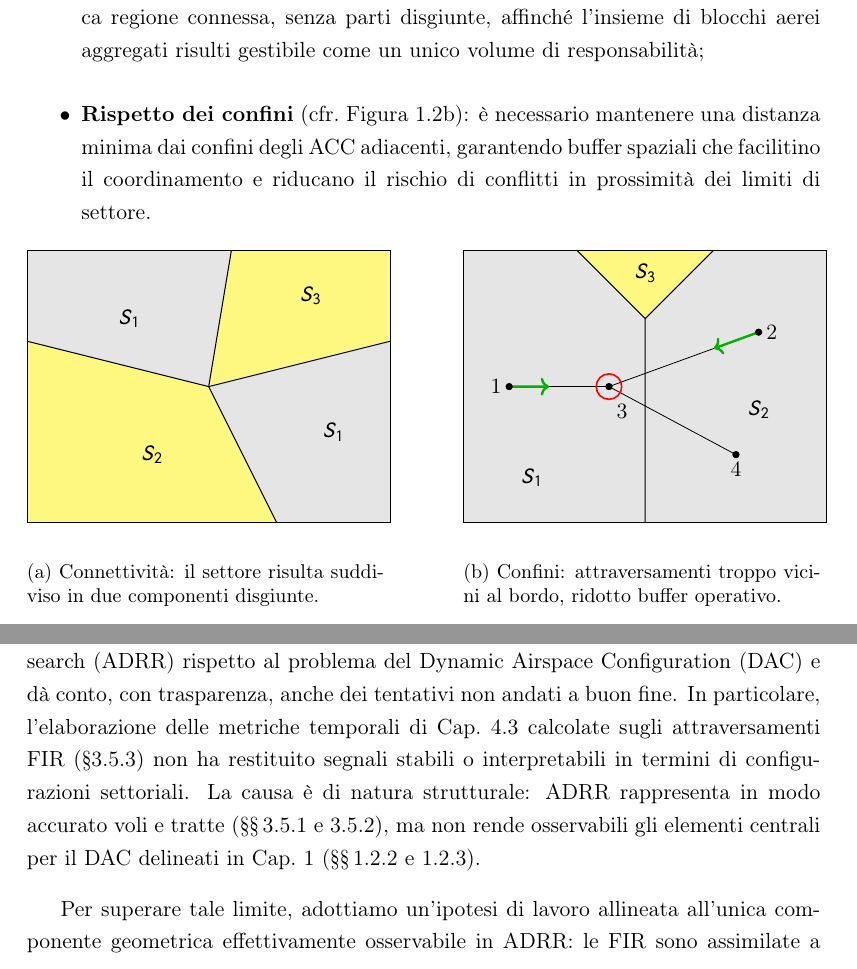
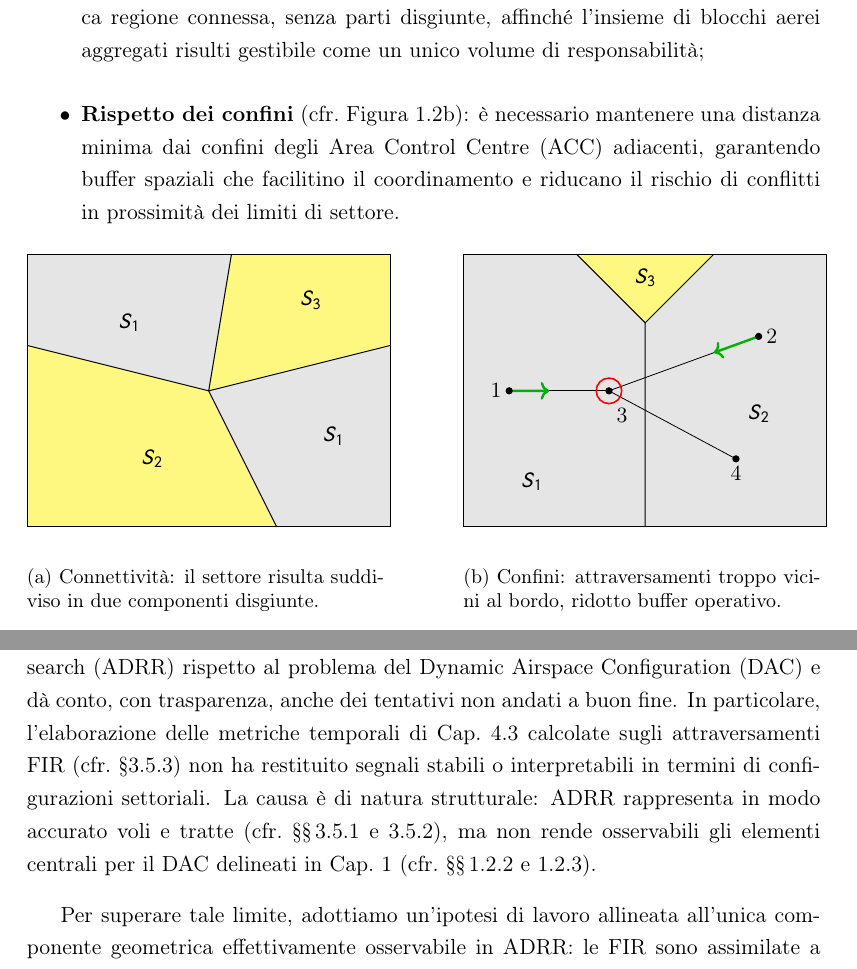
Before and after one commit to guglielmobarison/bachelor, a LaTeX thesis (thesis.tex, which reads chapters/ch1/ch1.tex, chapters/ch5/ch5.tex, resources/glossary.tex): two parts of pages 9 and 39 of 58, joined at a grey line, cut so that both start at the same text. Compiled offline with pdfLaTeX.

Commit message:
fix typos

```diff
--- a/chapters/ch1/ch1.tex
+++ b/chapters/ch1/ch1.tex
@@ -49,7 +49,7 @@ In particolare, affinché le configurazioni collassate siano attuabili senza gen
   \end{figure}
 
   \item {\bf Connettività} (cfr.~Figura~\ref{fig:connectivity}): il settore collassato deve costituire un’unica regione connessa, senza parti disgiunte, affinché l’insieme di blocchi aerei aggregati risulti gestibile come un unico volume di responsabilità;
-  \item {\bf Rispetto dei confini} (cfr.~Figura~\ref{fig:boundary}): è necessario mantenere una distanza minima dai confini degli ACC adiacenti, garantendo buffer spaziali che facilitino il coordinamento e riducano il rischio di conflitti in prossimità dei limiti di settore.
+  \item {\bf Rispetto dei confini} (cfr.~Figura~\ref{fig:boundary}): è necessario mantenere una distanza minima dai confini degli \gls{acc} adiacenti, garantendo buffer spaziali che facilitino il coordinamento e riducano il rischio di conflitti in prossimità dei limiti di settore.
   \begin{figure}[htbp]
     \centering
     \begin{subfigure}[b]{0.45\textwidth}
--- a/chapters/ch5/ch5.tex
+++ b/chapters/ch5/ch5.tex
@@ -1,5 +1,5 @@
 \section{Introduzione}
-Questo capitolo esplicita i limiti informativi dell'\acrfull{adrr} rispetto al problema del \acrfull{dac} e dà conto, con trasparenza, anche dei tentativi non andati a buon fine. In particolare, l’elaborazione delle metriche temporali di Cap.~\ref{sec:metriche} calcolate sugli attraversamenti \gls{fir} (\S\ref{sec:flight_airspace}) non ha restituito segnali stabili o interpretabili in termini di configurazioni settoriali. La causa è di natura strutturale: \gls{adrr} rappresenta in modo accurato voli e tratte (\S\S\,\ref{sec:flights} e \ref{sec:flight_points}), ma non rende osservabili gli elementi centrali per il \gls{dac} delineati in Cap.~\ref{ch:introduzione-contesto} (\S\S\,\ref{subsec:settore-elementare} e \ref{subsec:settore-collassato}).
+Questo capitolo esplicita i limiti informativi dell'\acrfull{adrr} rispetto al problema del \acrfull{dac} e dà conto, con trasparenza, anche dei tentativi non andati a buon fine. In particolare, l’elaborazione delle metriche temporali di Cap.~\ref{sec:metriche} calcolate sugli attraversamenti \gls{fir} (cfr.\ \S\ref{sec:flight_airspace}) non ha restituito segnali stabili o interpretabili in termini di configurazioni settoriali. La causa è di natura strutturale: \gls{adrr} rappresenta in modo accurato voli e tratte (cfr.\ \S\S\,\ref{sec:flights} e \ref{sec:flight_points}), ma non rende osservabili gli elementi centrali per il \gls{dac} delineati in Cap.~\ref{ch:introduzione-contesto} (cfr.\ \S\S\,\ref{subsec:settore-elementare} e \ref{subsec:settore-collassato}).
 
     Per superare tale limite, adottiamo un’ipotesi di lavoro allineata all’unica componente geometrica effettivamente osservabile in \gls{adrr}: le \gls{fir} sono assimilate a unità settoriali elementari. In concreto, una \gls{fir} è trattata come regione atomica (nessuna ulteriore sotto–settorizzazione osservabile). A partire da questa assunzione, costruiamo istanze coerenti con la geografia dei dati: le configurazioni ``elementari'' coincidono con singole \gls{fir}, mentre i ``collassati'' sono definiti come unioni connesse di più \gls{fir}, rispettando connettività e aderenza ai confini.
 
--- a/resources/glossary.tex
+++ b/resources/glossary.tex
@@ -113,7 +113,7 @@
 }
 
 \newdualentry{cdr}{CDR}{Conditional Route}{
-    è una rotta \gls{ats} non permanenti
+    è una \gls{ats} non permanente
 }
 
 
@@ -187,7 +187,7 @@
 }
 
 \newdualentry{dct}{DCT}{Direct route}{%
-è La rotta diretta tra due punti
+è la rotta diretta tra due punti
 }
 
 \newacronym{nm}{NM}{Netowork Manager}
```
Also changed, not shown: chapters/ch1/img/italia_fir.pdf (added), chapters/ch1/img/svizzera_fir.pdf (added), chapters/ch5/ch5.tex (2 more changed lines).
